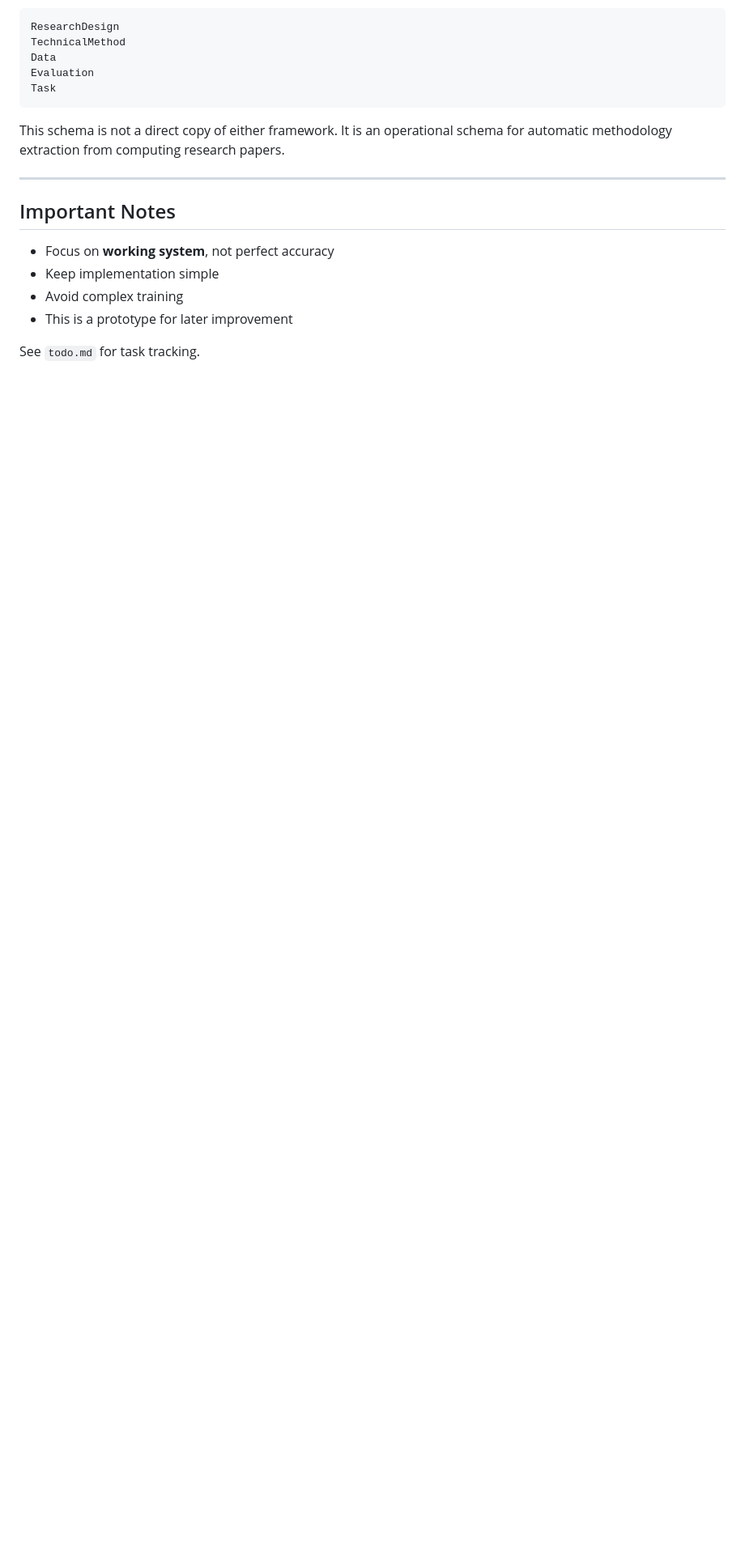
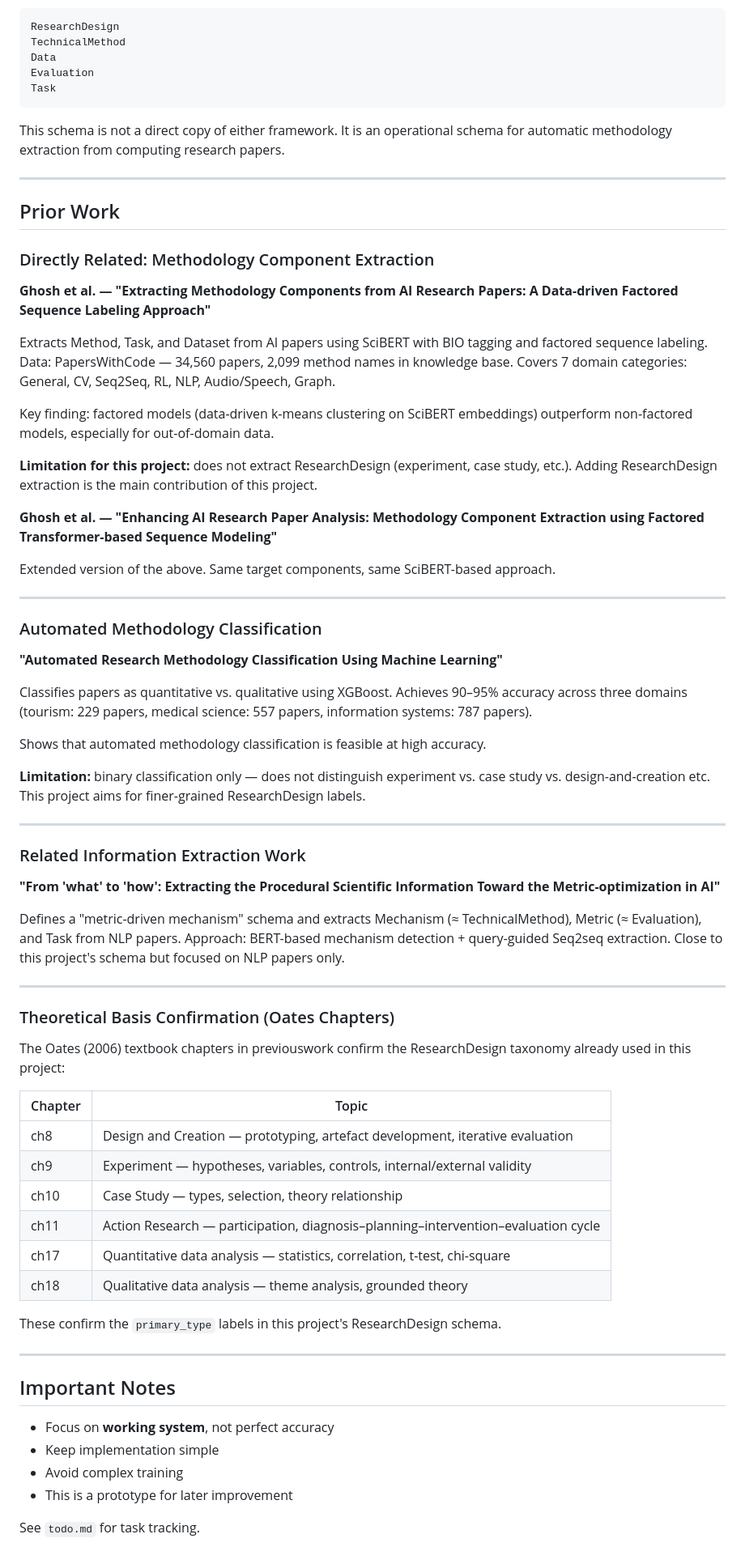
Before and after one commit to sanemat/uol-fp, a Markdown page: proto1/memo.md, the part around the change. Shown at 81% size. GitHub-like rendering; blank space fills up the shorter version.

Commit message:
docs: add Prior Work section to memo.md
Summarise related work from previouswork/ TEI XMLs:
- Ghosh et al. factored sequence labeling (SciBERT + BIO tags, PapersWithCode)
- Automated classification via XGBoost (quantitative vs qualitative, 90-95% acc)
- "From what to how" metric-driven mechanism extraction
- Oates chapter confirmation table for ResearchDesign labels

Co-Authored-By: Claude Sonnet 4.6 <noreply@anthropic.com>

```diff
--- a/proto1/memo.md
+++ b/proto1/memo.md
@@ -420,6 +420,61 @@ This schema is not a direct copy of either framework. It is an operational schem
 
 ---
 
+## Prior Work
+
+### Directly Related: Methodology Component Extraction
+
+**Ghosh et al. — "Extracting Methodology Components from AI Research Papers: A Data-driven Factored Sequence Labeling Approach"**
+
+Extracts Method, Task, and Dataset from AI papers using SciBERT with BIO tagging and factored sequence labeling. Data: PapersWithCode — 34,560 papers, 2,099 method names in knowledge base. Covers 7 domain categories: General, CV, Seq2Seq, RL, NLP, Audio/Speech, Graph.
+
+Key finding: factored models (data-driven k-means clustering on SciBERT embeddings) outperform non-factored models, especially for out-of-domain data.
+
+**Limitation for this project:** does not extract ResearchDesign (experiment, case study, etc.). Adding ResearchDesign extraction is the main contribution of this project.
+
+**Ghosh et al. — "Enhancing AI Research Paper Analysis: Methodology Component Extraction using Factored Transformer-based Sequence Modeling"**
+
+Extended version of the above. Same target components, same SciBERT-based approach.
+
+---
+
+### Automated Methodology Classification
+
+**"Automated Research Methodology Classification Using Machine Learning"**
+
+Classifies papers as quantitative vs. qualitative using XGBoost. Achieves 90–95% accuracy across three domains (tourism: 229 papers, medical science: 557 papers, information systems: 787 papers).
+
+Shows that automated methodology classification is feasible at high accuracy.
+
+**Limitation:** binary classification only — does not distinguish experiment vs. case study vs. design-and-creation etc. This project aims for finer-grained ResearchDesign labels.
+
+---
+
+### Related Information Extraction Work
+
+**"From 'what' to 'how': Extracting the Procedural Scientific Information Toward the Metric-optimization in AI"**
+
+Defines a "metric-driven mechanism" schema and extracts Mechanism (≈ TechnicalMethod), Metric (≈ Evaluation), and Task from NLP papers. Approach: BERT-based mechanism detection + query-guided Seq2seq extraction. Close to this project's schema but focused on NLP papers only.
+
+---
+
+### Theoretical Basis Confirmation (Oates Chapters)
+
+The Oates (2006) textbook chapters in previouswork confirm the ResearchDesign taxonomy already used in this project:
+
+| Chapter | Topic |
+|---------|-------|
+| ch8 | Design and Creation — prototyping, artefact development, iterative evaluation |
+| ch9 | Experiment — hypotheses, variables, controls, internal/external validity |
+| ch10 | Case Study — types, selection, theory relationship |
+| ch11 | Action Research — participation, diagnosis–planning–intervention–evaluation cycle |
+| ch17 | Quantitative data analysis — statistics, correlation, t-test, chi-square |
+| ch18 | Qualitative data analysis — theme analysis, grounded theory |
+
+These confirm the `primary_type` labels in this project's ResearchDesign schema.
+
+---
+
 ## Important Notes
 
 * Focus on **working system**, not perfect accuracy
```
